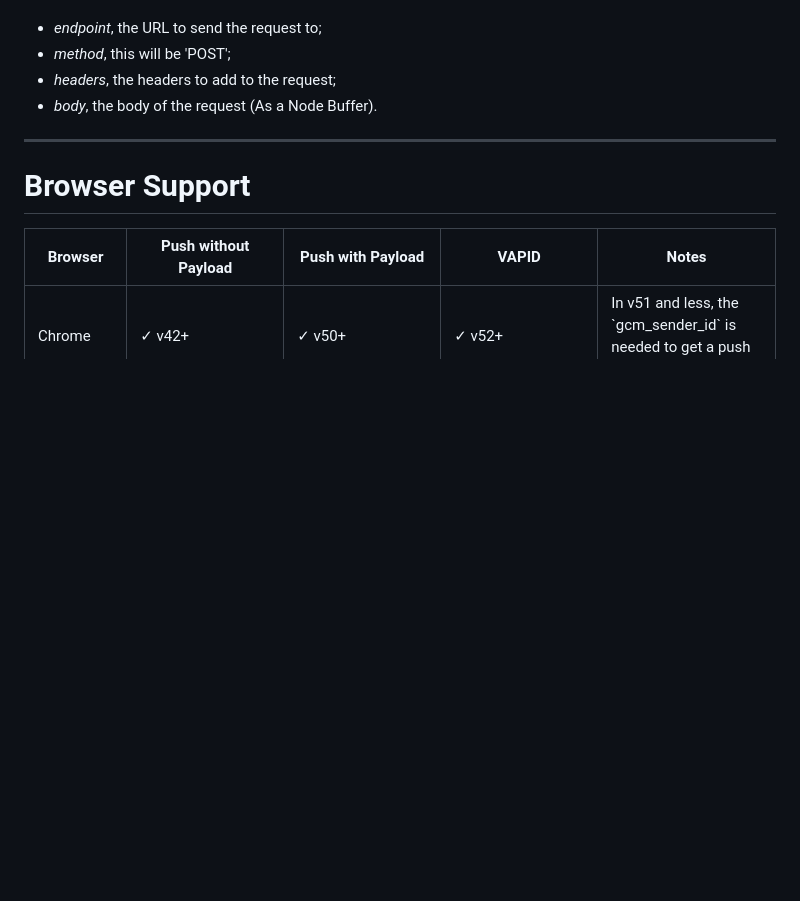
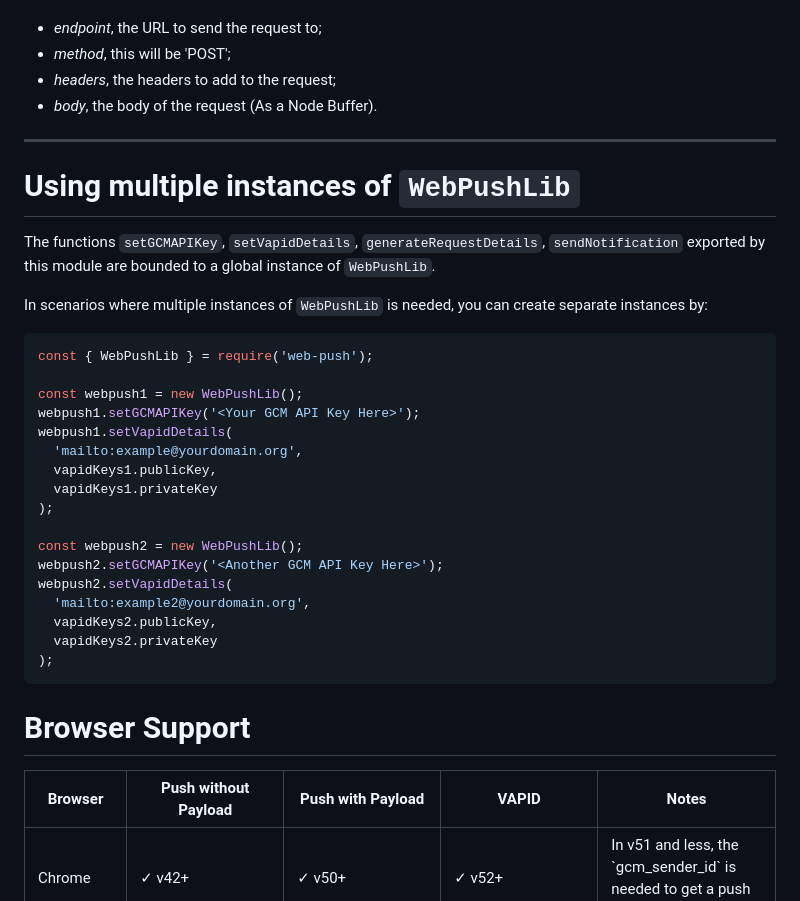
Before and after one commit to web-push-libs/web-push, a Markdown page: README.md, the part around the change. GitHub-like rendering; blank space fills up the shorter version.

Commit message:
Update README on multiple instances usage

````diff
--- a/README.md
+++ b/README.md
@@ -464,6 +464,32 @@ object will contain:
 
 <hr />
 
+# Using multiple instances of `WebPushLib`
+
+The functions `setGCMAPIKey`, `setVapidDetails`, `generateRequestDetails`, `sendNotification`
+exported by this module are bounded to a global instance of `WebPushLib`.
+
+In scenarios where multiple instances of `WebPushLib` is needed, you can create separate instances by:
+```js
+const { WebPushLib } = require('web-push');
+
+const webpush1 = new WebPushLib();
+webpush1.setGCMAPIKey('<Your GCM API Key Here>');
+webpush1.setVapidDetails(
+  'mailto:example@yourdomain.org',
+  vapidKeys1.publicKey,
+  vapidKeys1.privateKey
+);
+
+const webpush2 = new WebPushLib();
+webpush2.setGCMAPIKey('<Another GCM API Key Here>');
+webpush2.setVapidDetails(
+  'mailto:example2@yourdomain.org',
+  vapidKeys2.publicKey,
+  vapidKeys2.privateKey
+);
+```
+
 # Browser Support
 
 <table>
````
